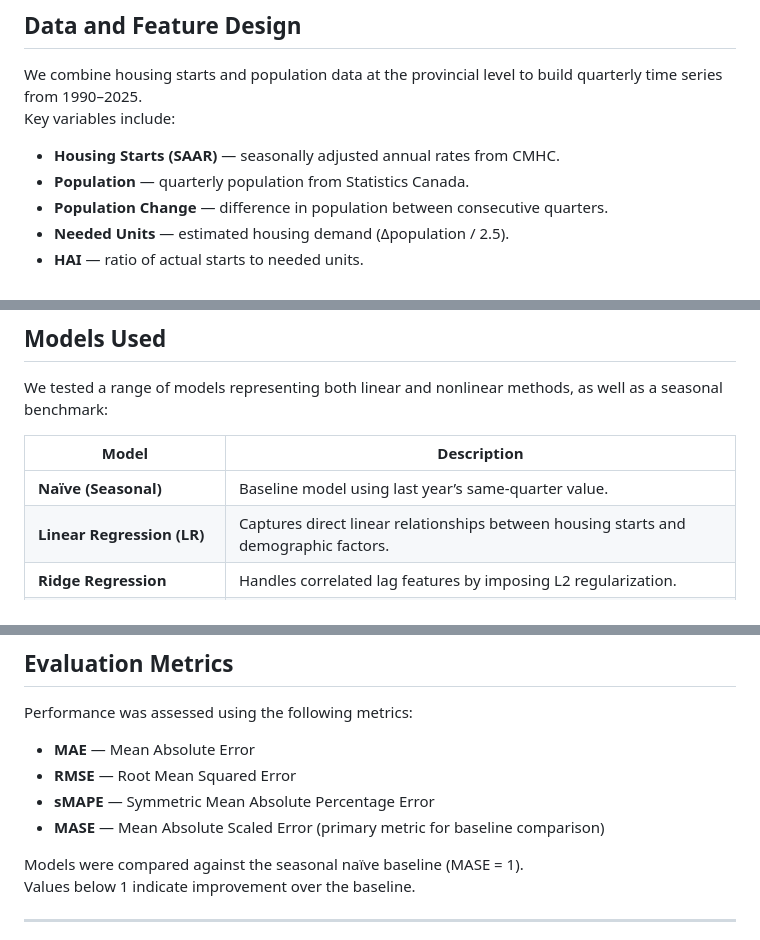
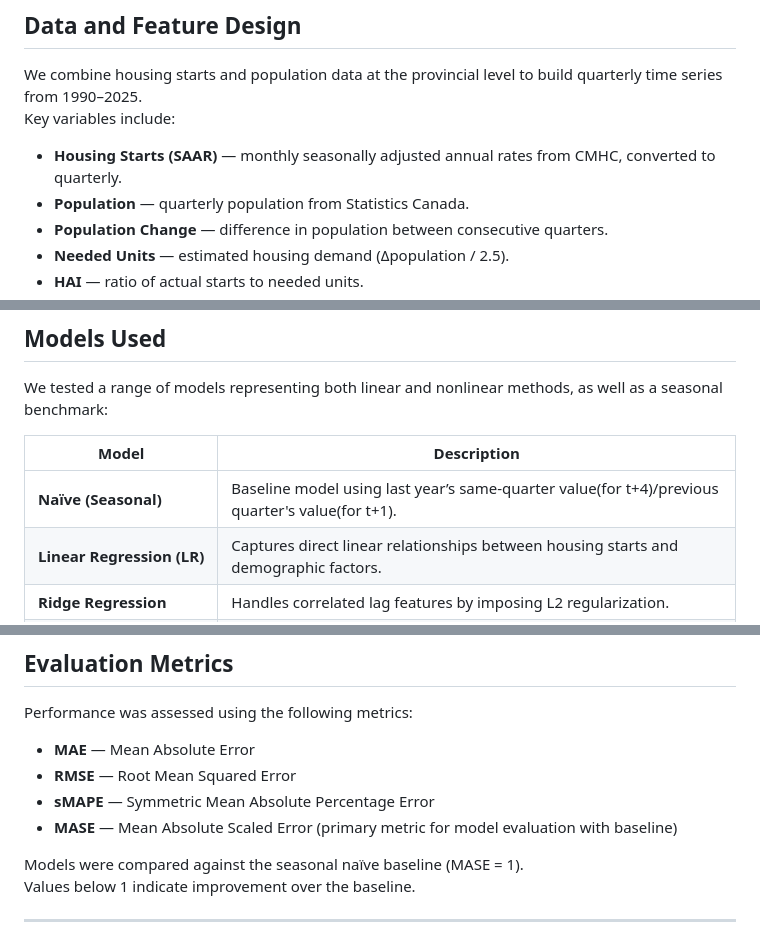
Before and after one commit to Erdos-Projects/fall-2025-forecasting-housing-supply-demand, a Markdown page: README.md, 3 parts joined by grey strips. Rendered like a GitHub page.

Commit message:
updated read.md

```diff
--- a/README.md
+++ b/README.md
@@ -43,7 +43,7 @@ Two key outcomes are modeled:
 We combine housing starts and population data at the provincial level to build quarterly time series from 1990–2025.
 Key variables include:
 
-- **Housing Starts (SAAR)** — seasonally adjusted annual rates from CMHC.
+- **Housing Starts (SAAR)** — monthly seasonally adjusted annual rates from CMHC, converted to quarterly.
 - **Population** — quarterly population from Statistics Canada.
 - **Population Change** — difference in population between consecutive quarters.
 - **Needed Units** — estimated housing demand (Δpopulation / 2.5).
@@ -73,7 +73,7 @@ We tested a range of models representing both linear and nonlinear methods, as w
 
 | Model | Description |
 |--------|-------------|
-| **Naïve (Seasonal)** | Baseline model using last year’s same-quarter value. |
+| **Naïve (Seasonal)** | Baseline model using last year’s same-quarter value(for t+4)/previous quarter's value(for t+1). |
 | **Linear Regression (LR)** | Captures direct linear relationships between housing starts and demographic factors. |
 | **Ridge Regression** | Handles correlated lag features by imposing L2 regularization. |
 | **Random Forest (RF)** | Ensemble model capturing nonlinear dependencies and interactions. |
@@ -92,7 +92,7 @@ Performance was assessed using the following metrics:
 - **MAE** — Mean Absolute Error
 - **RMSE** — Root Mean Squared Error
 - **sMAPE** — Symmetric Mean Absolute Percentage Error
-- **MASE** — Mean Absolute Scaled Error (primary metric for baseline comparison)
+- **MASE** — Mean Absolute Scaled Error (primary metric for model evaluation with baseline)
 
 Models were compared against the seasonal naïve baseline (MASE = 1).
 Values below 1 indicate improvement over the baseline.
```
